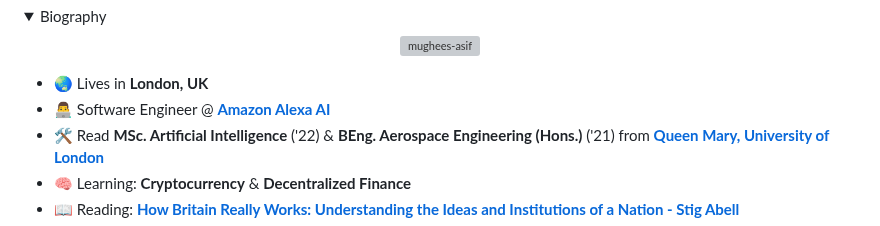
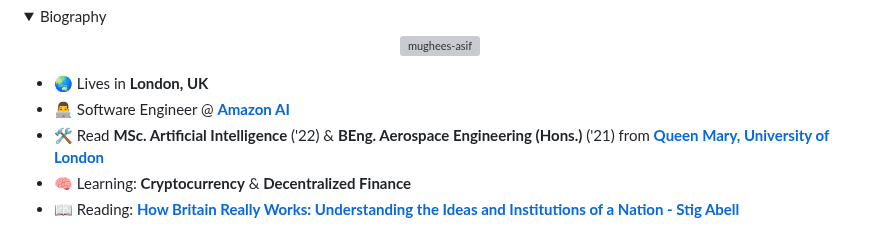
Before and after one commit to mughees-asif/mughees-asif, a Markdown page: README.md, the part around the change. GitHub-like rendering; folded sections open; grey boxes are pictures that could not be loaded.

```diff
--- a/README.md
+++ b/README.md
@@ -29,7 +29,7 @@
 </p>
 
 - 🌏 Lives in **London, UK**
-- 👨‍💻 Software Engineer @ **[Amazon Alexa AI](https://www.amazon.jobs/en-gb/job_categories/software-development)**
+- 👨‍💻 Software Engineer @ **[Amazon AI](https://www.amazon.jobs/en-gb/job_categories/software-development)**
 - 🛠 Read **MSc. Artificial Intelligence** ('22) & **BEng. Aerospace Engineering (Hons.)** ('21) from **[Queen Mary, University of London](https://www.qmul.ac.uk/)**
 - 🧠 Learning: **Cryptocurrency** & **Decentralized Finance**
 - 📖
```
